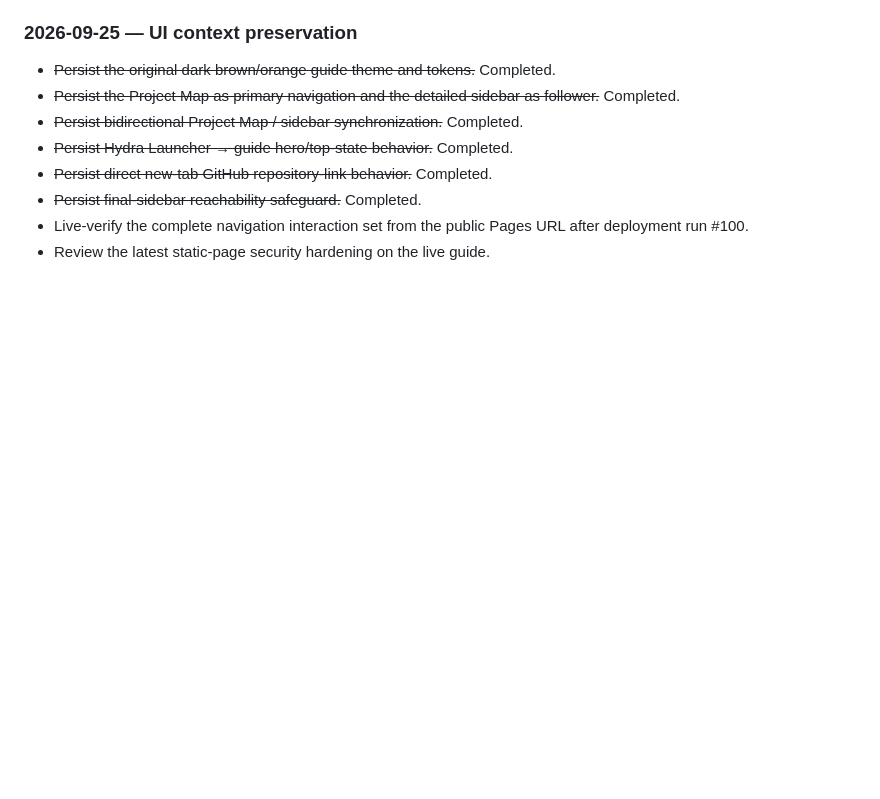
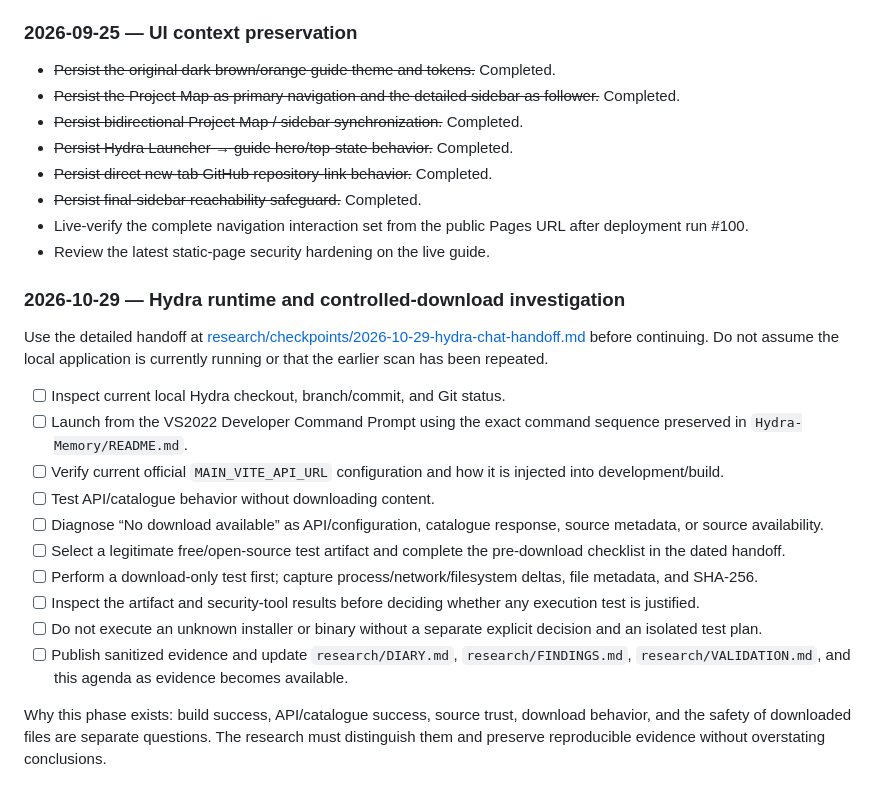
Before and after one commit to rudra-khandelwal/hydra, a Markdown page: research/AGENDA.md, the part around the change. Drawn GitHub-style; blank space fills up the shorter version.

Commit message:
Add Hydra controlled-download investigation plan

```diff
--- a/research/AGENDA.md
+++ b/research/AGENDA.md
@@ -77,3 +77,21 @@
 - ~~Persist final-sidebar reachability safeguard.~~ Completed.
 - Live-verify the complete navigation interaction set from the public Pages URL after deployment run #100.
 - Review the latest static-page security hardening on the live guide.
+
+
+### 2026-10-29 — Hydra runtime and controlled-download investigation
+
+Use the detailed handoff at [research/checkpoints/2026-10-29-hydra-chat-handoff.md](checkpoints/2026-10-29-hydra-chat-handoff.md) before continuing. Do not assume the local application is currently running or that the earlier scan has been repeated.
+
+- [ ] Inspect current local Hydra checkout, branch/commit, and Git status.
+- [ ] Launch from the VS2022 Developer Command Prompt using the exact command sequence preserved in `Hydra-Memory/README.md`.
+- [ ] Verify current official `MAIN_VITE_API_URL` configuration and how it is injected into development/build.
+- [ ] Test API/catalogue behavior without downloading content.
+- [ ] Diagnose “No download available” as API/configuration, catalogue response, source metadata, or source availability.
+- [ ] Select a legitimate free/open-source test artifact and complete the pre-download checklist in the dated handoff.
+- [ ] Perform a download-only test first; capture process/network/filesystem deltas, file metadata, and SHA-256.
+- [ ] Inspect the artifact and security-tool results before deciding whether any execution test is justified.
+- [ ] Do not execute an unknown installer or binary without a separate explicit decision and an isolated test plan.
+- [ ] Publish sanitized evidence and update `research/DIARY.md`, `research/FINDINGS.md`, `research/VALIDATION.md`, and this agenda as evidence becomes available.
+
+Why this phase exists: build success, API/catalogue success, source trust, download behavior, and the safety of downloaded files are separate questions. The research must distinguish them and preserve reproducible evidence without overstating conclusions.
```
